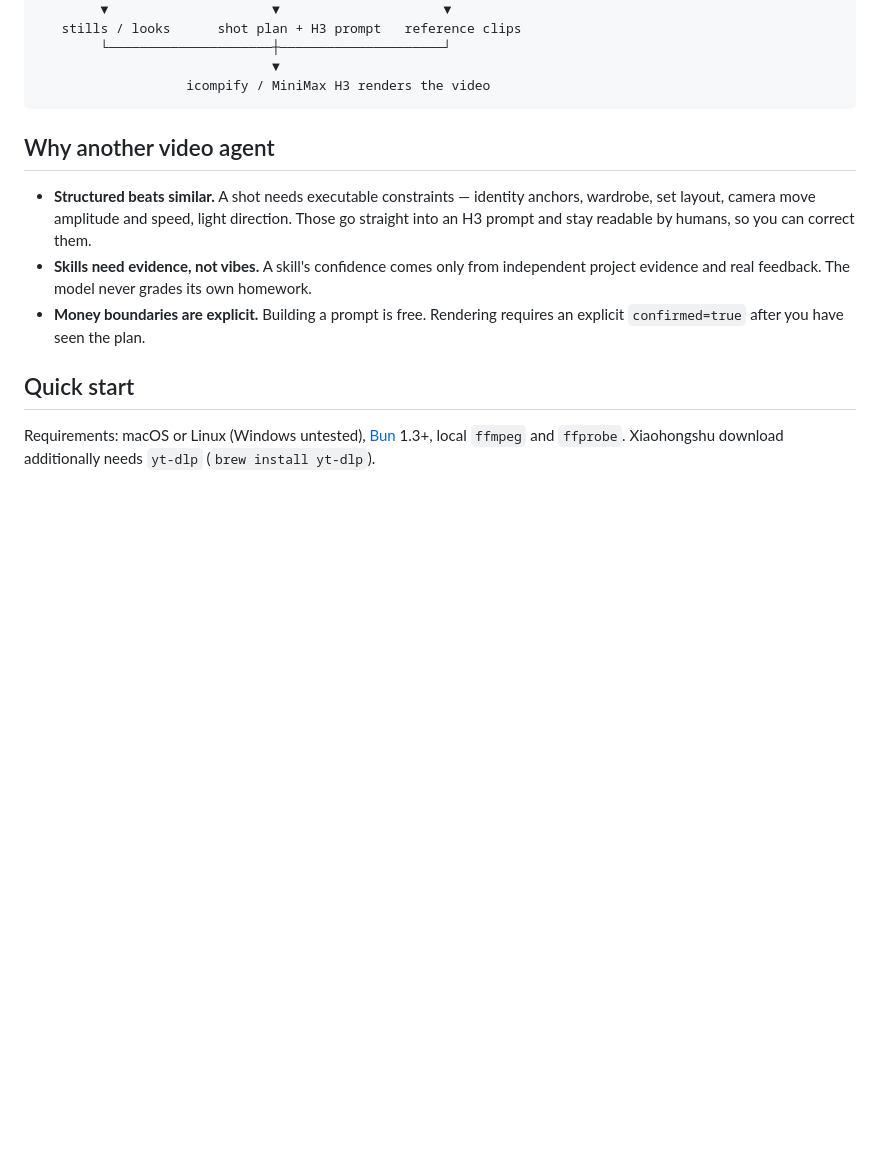
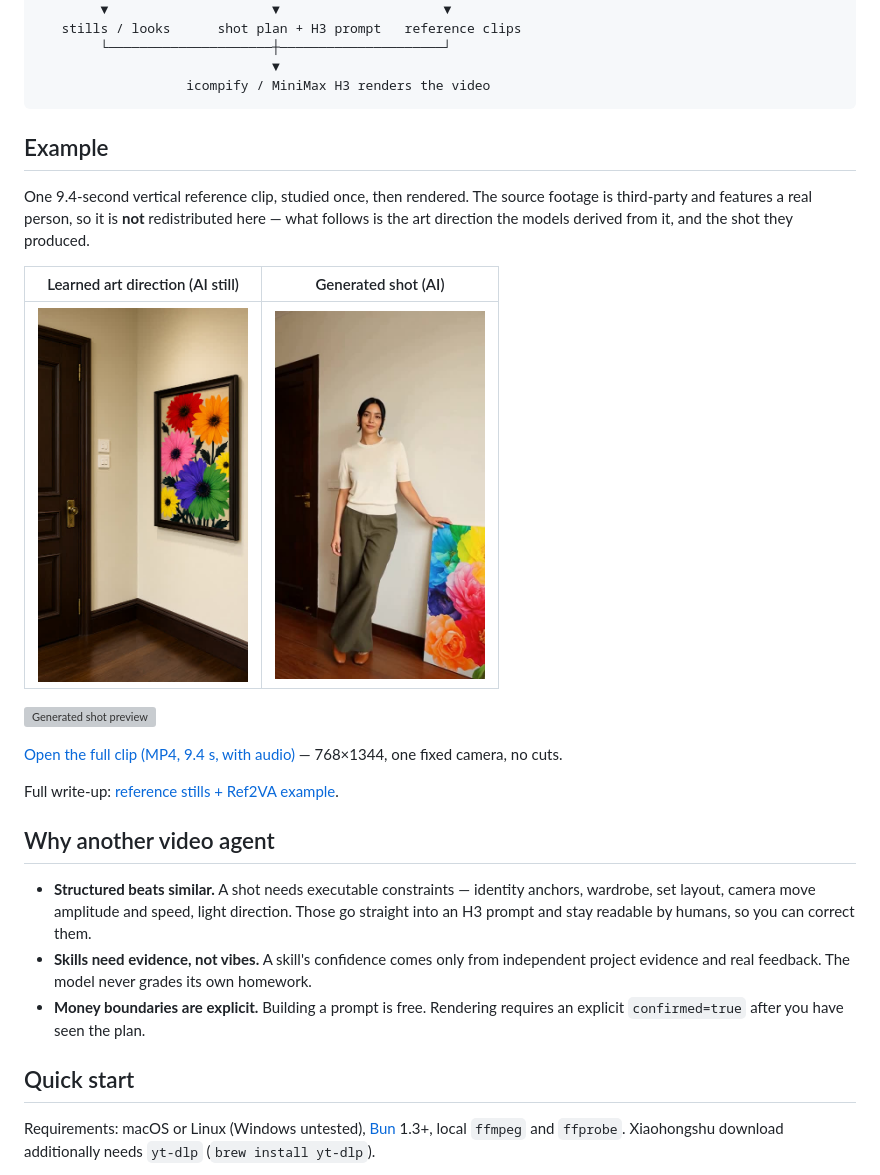
Before and after one commit to zhuhong/styleloom, a Markdown page: README.md, the part around the change. Drawn GitHub-style; pictures changed too: docs/assets/example-generated-frame.jpg (added), docs/assets/example-location.jpg (added); blank space fills up the shorter version; grey boxes are pictures that could not be loaded.

Commit message:
docs: 补真实示例（AI 空场景 + 生成片 GIF/MP4）
- README 中英双版本各加 Example 章节：AI 归纳出的空场景静帧、生成镜头截帧、GIF 预览与 MP4 链接
- 参考片为第三方真人作品，不随仓库分发，改为文字标注
- 脱敏 ref2va 示例中的小红书笔记 id

````diff
--- a/README.md
+++ b/README.md
@@ -34,6 +34,20 @@ reference video ──ffmpeg──▶ shots / keyframes / reference clips
                               ▼
                    icompify / MiniMax H3 renders the video
 ```
+
+## Example
+
+One 9.4-second vertical reference clip, studied once, then rendered. The source footage is third-party and features a real person, so it is **not** redistributed here — what follows is the art direction the models derived from it, and the shot they produced.
+
+| Learned art direction (AI still) | Generated shot (AI) |
+| :---: | :---: |
+| <img src="docs/assets/example-location.jpg" width="210" alt="AI-generated empty set derived from the reference"> | <img src="docs/assets/example-generated-frame.jpg" width="210" alt="Generated shot"> |
+
+![Generated shot preview](docs/assets/example-generated.gif)
+
+[Open the full clip (MP4, 9.4 s, with audio)](docs/assets/example-generated.mp4) — 768×1344, one fixed camera, no cuts.
+
+Full write-up: [reference stills + Ref2VA example](docs/examples/ref2va-with-stills-example.md).
 
 ## Why another video agent
 
````
Also changed, not shown: README.zh-CN.md (+14 -0 lines), docs/examples/ref2va-with-stills-example.md (+1 -1 lines), 2 other files.
